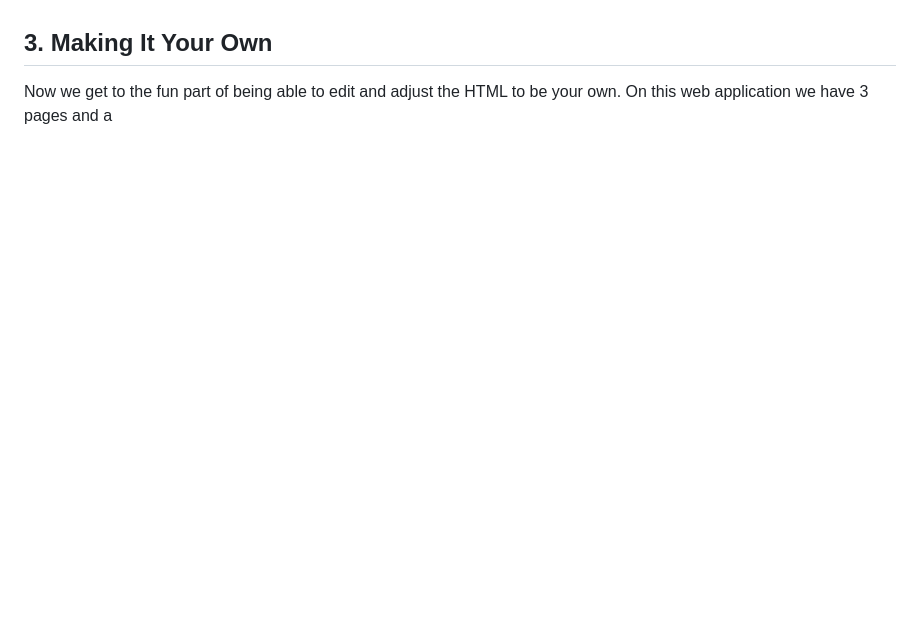
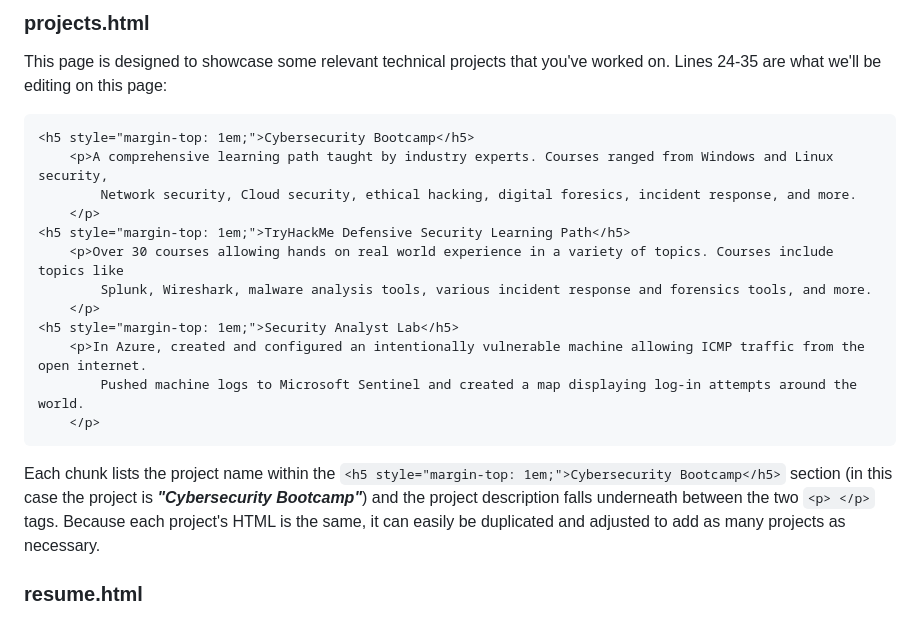
Before and after one commit to dk-fern/flaskWebApp-with-docker, a Markdown page: Project Guide/1_Flask.md, the part around one of its changes. Drawn GitHub-style; blank space fills up the shorter version.

````diff
--- a/Project Guide/1_Flask.md
+++ b/Project Guide/1_Flask.md
@@ -136,6 +152,20 @@ Let's keep "Home", "Resume", and "Projects" the same (feel free to do whatever y
 
+### projects.html
+This page is designed to showcase some relevant technical projects that you've worked on. Lines 24-35 are what we'll be editing on this page:
+```html
+<h5 style="margin-top: 1em;">Cybersecurity Bootcamp</h5>
+    <p>A comprehensive learning path taught by industry experts. Courses ranged from Windows and Linux security,
+        Network security, Cloud security, ethical hacking, digital foresics, incident response, and more.
+    </p>
+<h5 style="margin-top: 1em;">TryHackMe Defensive Security Learning Path</h5>
+    <p>Over 30 courses allowing hands on real world experience in a variety of topics. Courses include topics like
+        Splunk, Wireshark, malware analysis tools, various incident response and forensics tools, and more.
+    </p>
+<h5 style="margin-top: 1em;">Security Analyst Lab</h5>
+    <p>In Azure, created and configured an intentionally vulnerable machine allowing ICMP traffic from the open internet.
+        Pushed machine logs to Microsoft Sentinel and created a map displaying log-in attempts around the world.
+    </p>
+```
+Each chunk lists the project name within the `<h5 style="margin-top: 1em;">Cybersecurity Bootcamp</h5>` section (in this case the project is ***"Cybersecurity Bootcamp"***) and the project description falls underneath between the two `<p> </p>` tags. Because each project's HTML is the same, it can easily be duplicated and adjusted to add as many projects as necessary.
 
-
-
-## 3. Making It Your Own
-Now we get to the fun part of being able to edit and adjust the HTML to be your own. On this web application we have 3 pages and a
+### resume.html
````
Also changed, not shown: other parts of Project Guide/1_Flask.md (+18 -2 lines).
